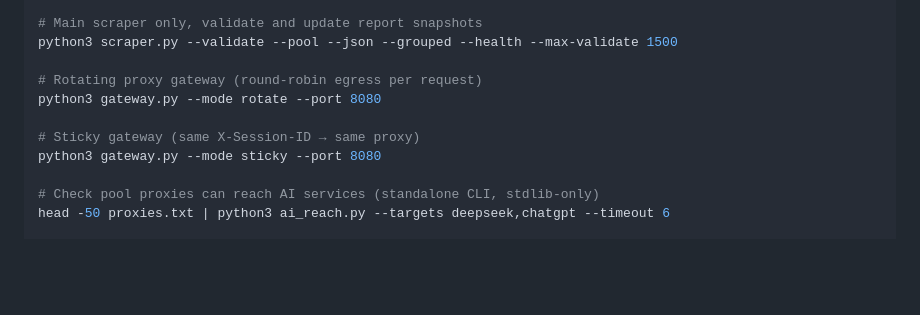
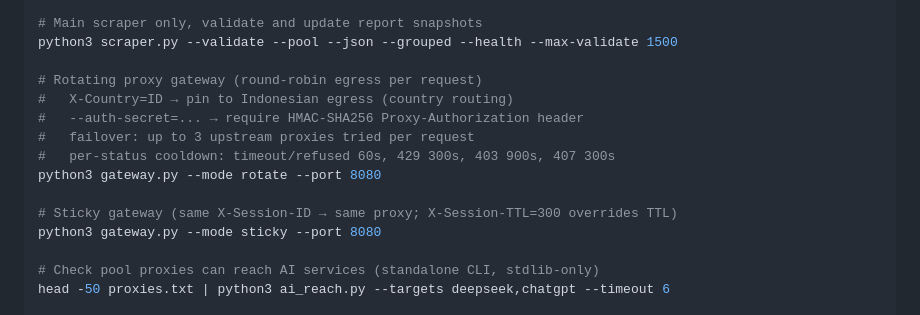
Before and after one commit to Shinzzyak/proxy-scraper, a Markdown page: README.md, the part around the change. Drawn GitHub-style; blank space fills up the shorter version.

Commit message:
docs: README gateway fitur baru (X-Country, auth, failover, cooldown, TTL)

```diff
--- a/README.md
+++ b/README.md
@@ -104,9 +104,13 @@ python3 publish_snapshot.py
 python3 scraper.py --validate --pool --json --grouped --health --max-validate 1500
 
 # Rotating proxy gateway (round-robin egress per request)
+#   X-Country=ID → pin to Indonesian egress (country routing)
+#   --auth-secret=... → require HMAC-SHA256 Proxy-Authorization header
+#   failover: up to 3 upstream proxies tried per request
+#   per-status cooldown: timeout/refused 60s, 429 300s, 403 900s, 407 300s
 python3 gateway.py --mode rotate --port 8080
 
-# Sticky gateway (same X-Session-ID → same proxy)
+# Sticky gateway (same X-Session-ID → same proxy; X-Session-TTL=300 overrides TTL)
 python3 gateway.py --mode sticky --port 8080
 
 # Check pool proxies can reach AI services (standalone CLI, stdlib-only)
```
